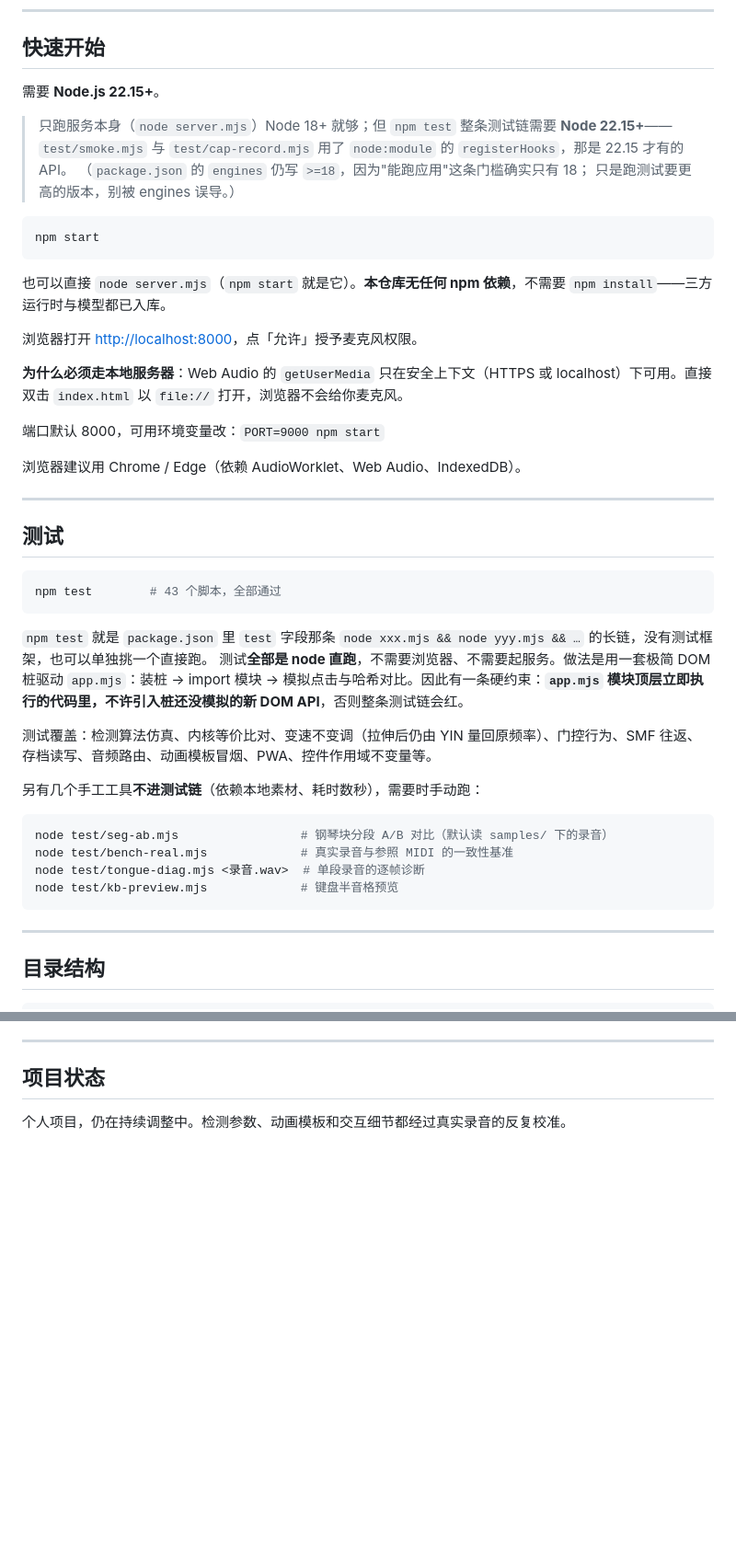
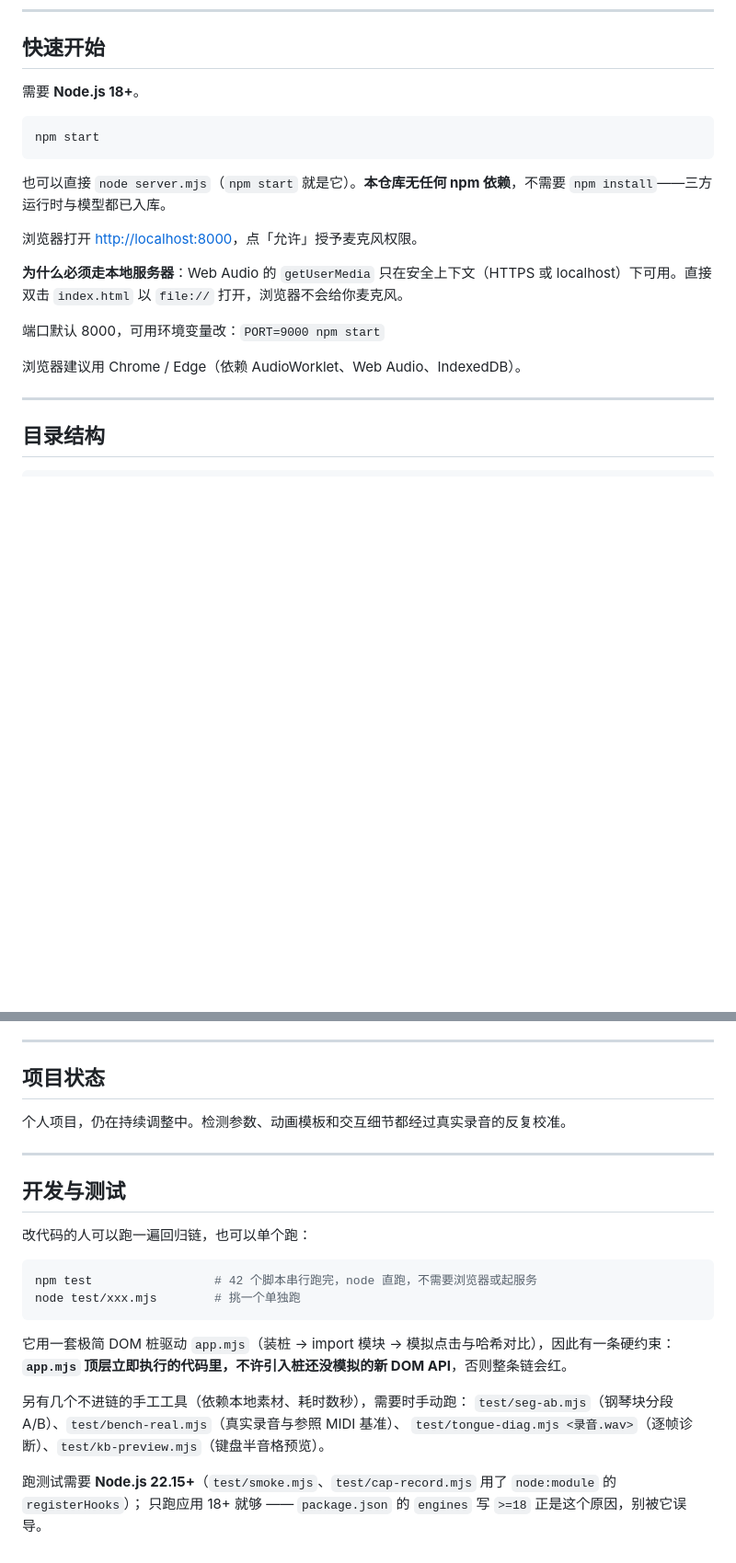
Before and after one commit to 1730256036/AN-ydyi, a Markdown page: README.md, 2 parts joined by grey strips. Shown at 92% size. GitHub-like rendering; blank space fills up the shorter version.

Commit message:
docs(README): 测试说明移出主流程，沉到文档末尾
- 「快速开始」去掉测试相关内容：Node 版本要求由 22.15+ 改回 18+（跑应用本只要 18），
  registerHooks 的版本说明一并移走
- 删掉原第 4 节独立的「测试」整节
- 文档最末尾新增「开发与测试」，只留最少必要信息：怎么跑、DOM 桩的硬约束、
  几个不进链的手工工具、Node 版本说明
- 脚本数 43 → 42（swift-timeline.mjs 已随 SwiftF0 一起删除）

理由：测试服务的是"改代码的人"，不是"用的人"，不该占主流程版面。

````diff
--- a/README.md
+++ b/README.md
@@ -54,12 +54,7 @@
 
 ## 快速开始
 
-需要 **Node.js 22.15+**。
-
-> 只跑服务本身（`node server.mjs`）Node 18+ 就够；但 `npm test` 整条测试链需要 **Node 22.15+**——
-> `test/smoke.mjs` 与 `test/cap-record.mjs` 用了 `node:module` 的 `registerHooks`，那是 22.15 才有的 API。
-> （`package.json` 的 `engines` 仍写 `>=18`，因为"能跑应用"这条门槛确实只有 18；
->  只是跑测试要更高的版本，别被 engines 误导。）
+需要 **Node.js 18+**。
 
 ```bash
 npm start
@@ -74,28 +69,6 @@ npm start
 端口默认 8000，可用环境变量改：`PORT=9000 npm start`
 
 浏览器建议用 Chrome / Edge（依赖 AudioWorklet、Web Audio、IndexedDB）。
-
----
-
-## 测试
-
-```bash
-npm test        # 43 个脚本，全部通过
-```
-
-`npm test` 就是 `package.json` 里 `test` 字段那条 `node xxx.mjs && node yyy.mjs && …` 的长链，没有测试框架，也可以单独挑一个直接跑。
-测试**全部是 node 直跑**，不需要浏览器、不需要起服务。做法是用一套极简 DOM 桩驱动 `app.mjs`：装桩 → import 模块 → 模拟点击与哈希对比。因此有一条硬约束：**`app.mjs` 模块顶层立即执行的代码里，不许引入桩还没模拟的新 DOM API**，否则整条测试链会红。
-
-测试覆盖：检测算法仿真、内核等价比对、变速不变调（拉伸后仍由 YIN 量回原频率）、门控行为、SMF 往返、存档读写、音频路由、动画模板冒烟、PWA、控件作用域不变量等。
-
-另有几个手工工具**不进测试链**（依赖本地素材、耗时数秒），需要时手动跑：
-
-```bash
-node test/seg-ab.mjs                 # 钢琴块分段 A/B 对比（默认读 samples/ 下的录音）
-node test/bench-real.mjs             # 真实录音与参照 MIDI 的一致性基准
-node test/tongue-diag.mjs <录音.wav>  # 单段录音的逐帧诊断
-node test/kb-preview.mjs             # 键盘半音格预览
-```
 
 ---
 
@@ -154,3 +127,24 @@ AI 转谱需要的两个大文件随仓库分发（basic-pitch 模型权重 + `v
 ## 项目状态
 
 个人项目，仍在持续调整中。检测参数、动画模板和交互细节都经过真实录音的反复校准。
+
+---
+
+## 开发与测试
+
+改代码的人可以跑一遍回归链，也可以单个跑：
+
+```bash
+npm test                 # 42 个脚本串行跑完，node 直跑，不需要浏览器或起服务
+node test/xxx.mjs        # 挑一个单独跑
+```
+
+它用一套极简 DOM 桩驱动 `app.mjs`（装桩 → import 模块 → 模拟点击与哈希对比），因此有一条硬约束：
+**`app.mjs` 顶层立即执行的代码里，不许引入桩还没模拟的新 DOM API**，否则整条链会红。
+
+另有几个不进链的手工工具（依赖本地素材、耗时数秒），需要时手动跑：
+`test/seg-ab.mjs`（钢琴块分段 A/B）、`test/bench-real.mjs`（真实录音与参照 MIDI 基准）、
+`test/tongue-diag.mjs <录音.wav>`（逐帧诊断）、`test/kb-preview.mjs`（键盘半音格预览）。
+
+跑测试需要 **Node.js 22.15+**（`test/smoke.mjs`、`test/cap-record.mjs` 用了 `node:module` 的 `registerHooks`）；
+只跑应用 18+ 就够 —— `package.json` 的 `engines` 写 `>=18` 正是这个原因，别被它误导。
````
